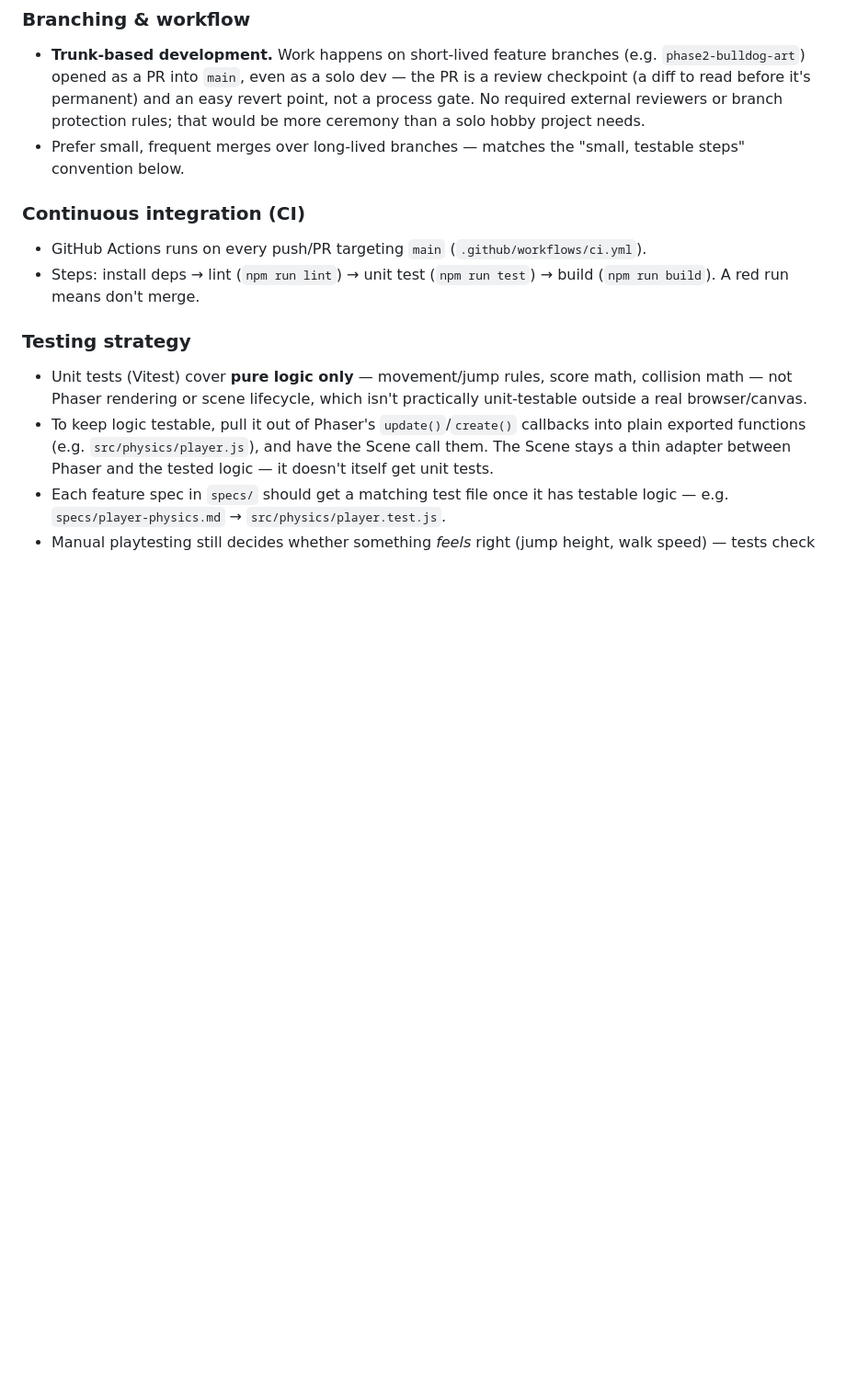
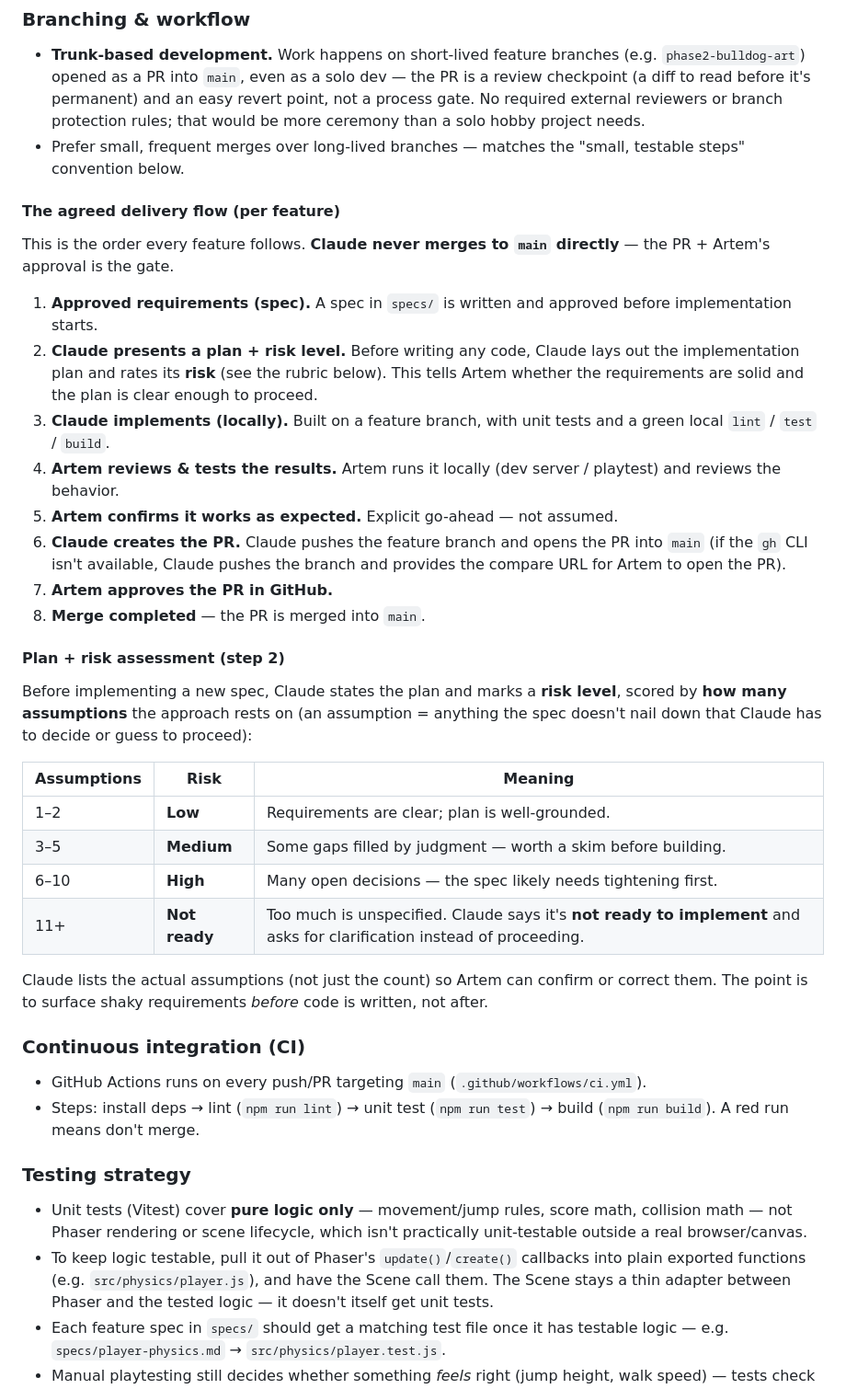
Before and after one commit to Sliusarev/Bulldog-8bit, a Markdown page: CLAUDE.md, the part around one of its changes. Shown at 92% size. Rendered like a GitHub page; blank space fills up the shorter version.

```diff
--- a/CLAUDE.md
+++ b/CLAUDE.md
@@ -282,6 +282,46 @@ Buldog_8bit/
 - Prefer small, frequent merges over long-lived branches — matches the
   "small, testable steps" convention below.
 
+#### The agreed delivery flow (per feature)
+
+This is the order every feature follows. **Claude never merges to `main`
+directly** — the PR + Artem's approval is the gate.
+
+1. **Approved requirements (spec).** A spec in `specs/` is written and approved
+   before implementation starts.
+2. **Claude presents a plan + risk level.** Before writing any code, Claude
+   lays out the implementation plan and rates its **risk** (see the rubric
+   below). This tells Artem whether the requirements are solid and the plan is
+   clear enough to proceed.
+3. **Claude implements (locally).** Built on a feature branch, with unit tests
+   and a green local `lint` / `test` / `build`.
+4. **Artem reviews & tests the results.** Artem runs it locally (dev server /
+   playtest) and reviews the behavior.
+5. **Artem confirms it works as expected.** Explicit go-ahead — not assumed.
+6. **Claude creates the PR.** Claude pushes the feature branch and opens the
+   PR into `main` (if the `gh` CLI isn't available, Claude pushes the branch
+   and provides the compare URL for Artem to open the PR).
+7. **Artem approves the PR in GitHub.**
+8. **Merge completed** — the PR is merged into `main`.
+
+#### Plan + risk assessment (step 2)
+
+Before implementing a new spec, Claude states the plan and marks a **risk
+level**, scored by **how many assumptions** the approach rests on (an
+assumption = anything the spec doesn't nail down that Claude has to decide or
+guess to proceed):
+
+| Assumptions | Risk | Meaning |
+|---|---|---|
+| 1–2 | **Low** | Requirements are clear; plan is well-grounded. |
+| 3–5 | **Medium** | Some gaps filled by judgment — worth a skim before building. |
+| 6–10 | **High** | Many open decisions — the spec likely needs tightening first. |
+| 11+ | **Not ready** | Too much is unspecified. Claude says it's **not ready to implement** and asks for clarification instead of proceeding. |
+
+Claude lists the actual assumptions (not just the count) so Artem can confirm
+or correct them. The point is to surface shaky requirements *before* code is
+written, not after.
+
 ### Continuous integration (CI)
 - GitHub Actions runs on every push/PR targeting `main`
   (`.github/workflows/ci.yml`).
```
Also changed, not shown: other parts of CLAUDE.md (+27 -0 lines).
